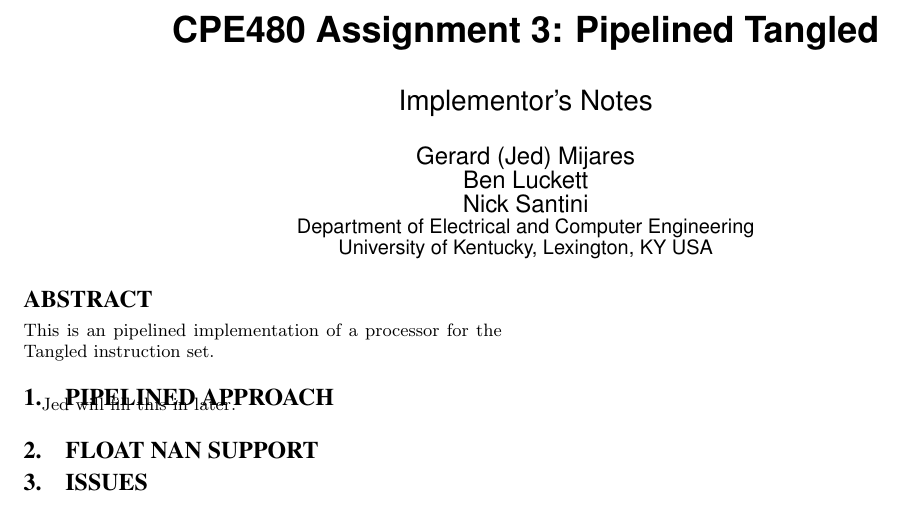
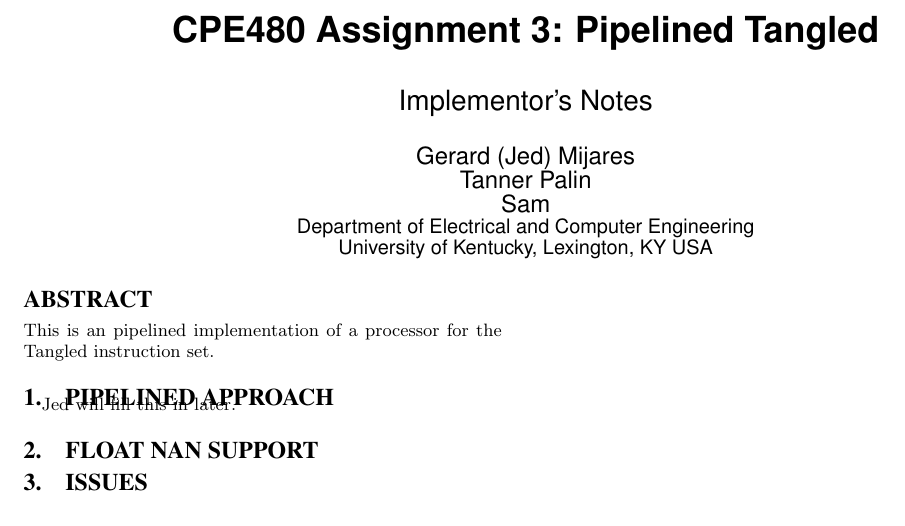
Before and after one commit to jedmijares/Pipelined-Tangled-Team-35, a LaTeX paper (Implementor's Notes/a0notes.tex): part of the page, cut so that both start at the same text. Compiled offline with pdfLaTeX.

Commit message:
Update a0notes.tex

```diff
--- a/Implementor's Notes/a0notes.tex
+++ b/Implementor's Notes/a0notes.tex
@@ -11,8 +11,8 @@
 \numberofauthors{3}
 \author{
 Gerard (Jed) Mijares\\
-Ben Luckett\\
-Nick Santini\\
+Tanner Palin\\
+Sam\\
        \affaddr{Department of Electrical and Computer Engineering}\\
        \affaddr{University of Kentucky, Lexington, KY USA}\\
     %   \email{\texttt{gami227@uky.edu}}
```
